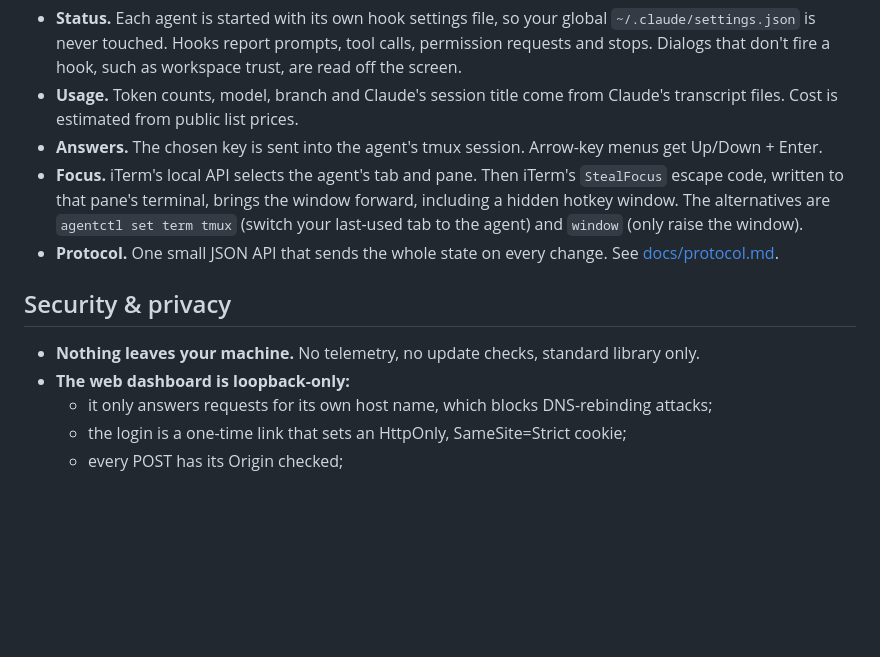
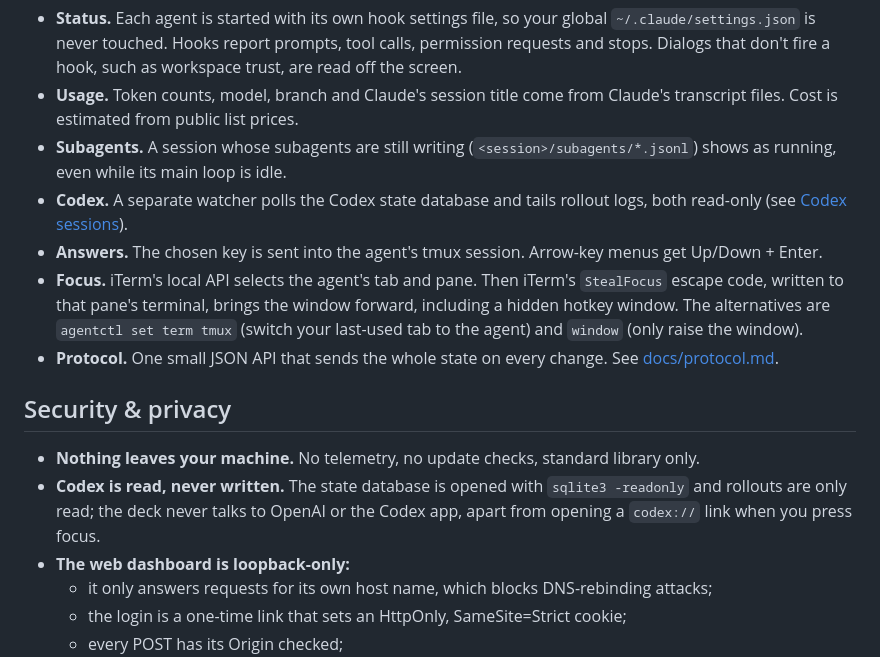
Before and after one commit to brushknight/agents-deck, a Markdown page: README.md, the part around one of its changes. Rendered like a GitHub page; blank space fills up the shorter version.

```diff
--- a/README.md
+++ b/README.md
@@ -96,6 +109,8 @@ flowchart LR
 
 - **Status.** Each agent is started with its own hook settings file, so your global `~/.claude/settings.json` is never touched. Hooks report prompts, tool calls, permission requests and stops. Dialogs that don't fire a hook, such as workspace trust, are read off the screen.
 - **Usage.** Token counts, model, branch and Claude's session title come from Claude's transcript files. Cost is estimated from public list prices.
+- **Subagents.** A session whose subagents are still writing (`<session>/subagents/*.jsonl`) shows as running, even while its main loop is idle.
+- **Codex.** A separate watcher polls the Codex state database and tails rollout logs, both read-only (see [Codex sessions](#codex-sessions)).
 - **Answers.** The chosen key is sent into the agent's tmux session. Arrow-key menus get Up/Down + Enter.
 - **Focus.** iTerm's local API selects the agent's tab and pane. Then iTerm's `StealFocus` escape code, written to that pane's terminal, brings the window forward, including a hidden hotkey window. The alternatives are `agentctl set term tmux` (switch your last-used tab to the agent) and `window` (only raise the window).
 - **Protocol.** One small JSON API that sends the whole state on every change. See [docs/protocol.md](docs/protocol.md).
@@ -103,6 +118,7 @@ flowchart LR
 ## Security & privacy
 
 - **Nothing leaves your machine.** No telemetry, no update checks, standard library only.
+- **Codex is read, never written.** The state database is opened with `sqlite3 -readonly` and rollouts are only read; the deck never talks to OpenAI or the Codex app, apart from opening a `codex://` link when you press focus.
 - **The web dashboard is loopback-only:**
   - it only answers requests for its own host name, which blocks DNS-rebinding attacks;
   - the login is a one-time link that sets an HttpOnly, SameSite=Strict cookie;
```
Also changed, not shown: other parts of README.md (+21 -8 lines), docs/images/hero.png, 3 other files.
